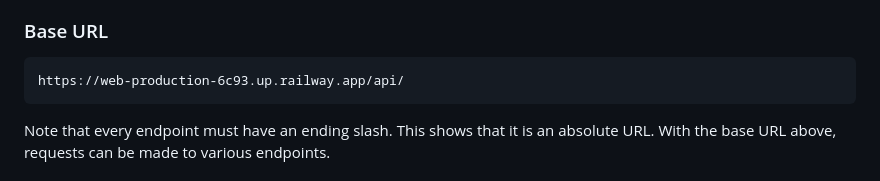
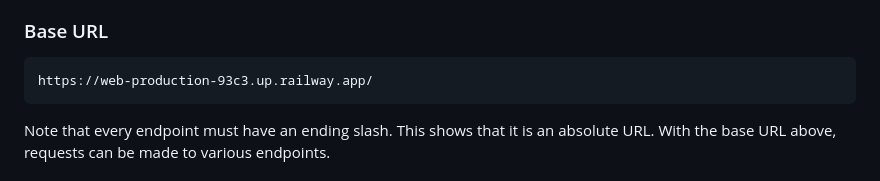
Before and after one commit to peteCoder/streamit-api, a Markdown page: README.md, the part around the change. Rendered like a GitHub page.

````diff
--- a/README.md
+++ b/README.md
@@ -7,7 +7,7 @@ The API has a couple of endpoints that gives you access to the database. The bas
 ### Base URL
 
 ```
-https://web-production-6c93.up.railway.app/api/
+https://web-production-93c3.up.railway.app/
 ```
 
 Note that every endpoint must have an ending slash. This shows that it is an absolute URL. With the base URL above, requests can be made to various endpoints.
````
